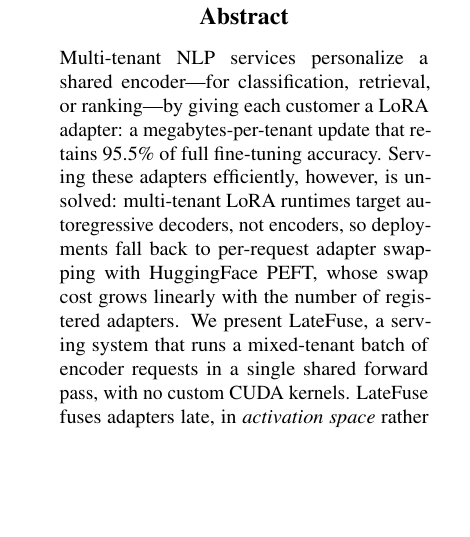
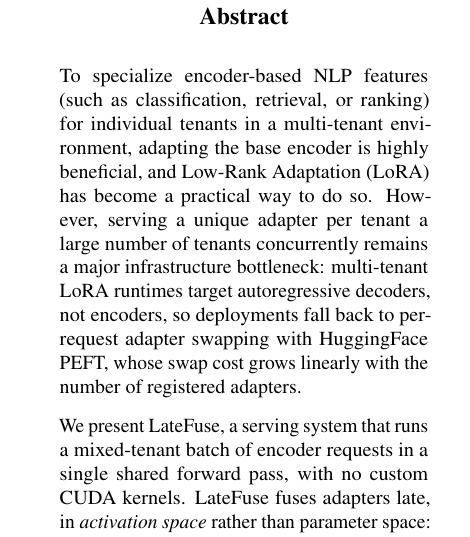
Before and after one commit to ashutoshrdwivedi/lora_scaling, a LaTeX paper (paper/main.tex): part of one column of page 1 of 10, cut so that both start at the same text, the shorter picture padded with empty space. Compiled offline with pdfLaTeX.

Commit message:
updated abstract and added formatter

```diff
--- a/paper/main.tex
+++ b/paper/main.tex
@@ -69,15 +69,18 @@
 
 % =============================================================================
 \begin{abstract}
-Multi-tenant NLP services personalize a shared encoder---for
-classification, retrieval, or ranking---by giving each customer a
-LoRA adapter: a megabytes-per-tenant update that retains
-\SetfitRetainsPct\% of full fine-tuning accuracy. Serving these
-adapters efficiently, however, is unsolved: multi-tenant LoRA
+  To specialize encoder-based NLP features (such as classification,
+  retrieval, or ranking) for individual tenants in a multi-tenant
+  environment, adapting the base encoder is highly beneficial, and
+  Low-Rank Adaptation (LoRA) has become a practical way to do
+  so. However, serving a unique adapter per tenant a large number
+  of tenants concurrently remains a major infrastructure bottleneck: multi-tenant LoRA
   runtimes target autoregressive decoders, not encoders, so deployments
   fall back to per-request adapter swapping with HuggingFace PEFT,
   whose swap cost grows linearly with the number of registered
-adapters. We present \sysname,
+  adapters.
+
+  We present \sysname,
   a serving system that runs a mixed-tenant batch of encoder requests
   in a single shared forward pass, with no custom CUDA kernels.
   \sysname{} fuses adapters late, in \emph{activation space} rather
```
Also changed, not shown: paper/main.tex (8 more changed lines). Lines whose indentation alone changed are shown as unchanged.
